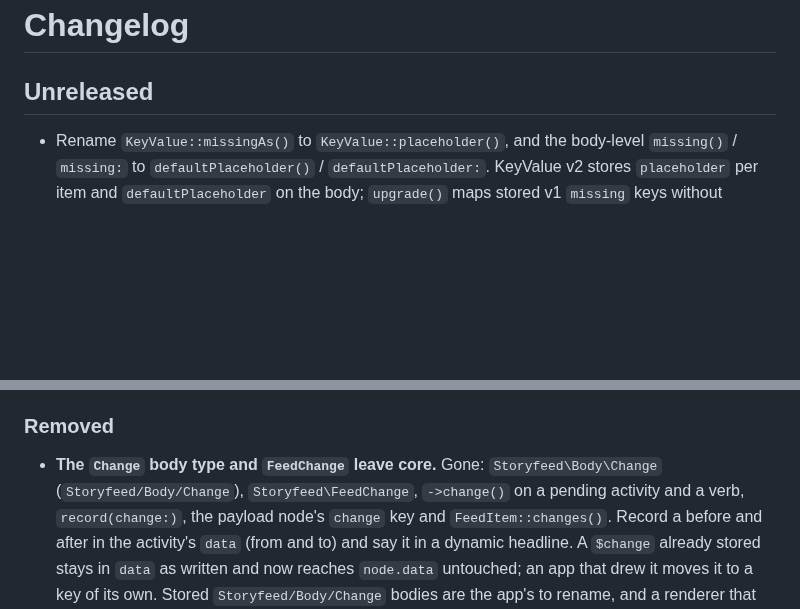
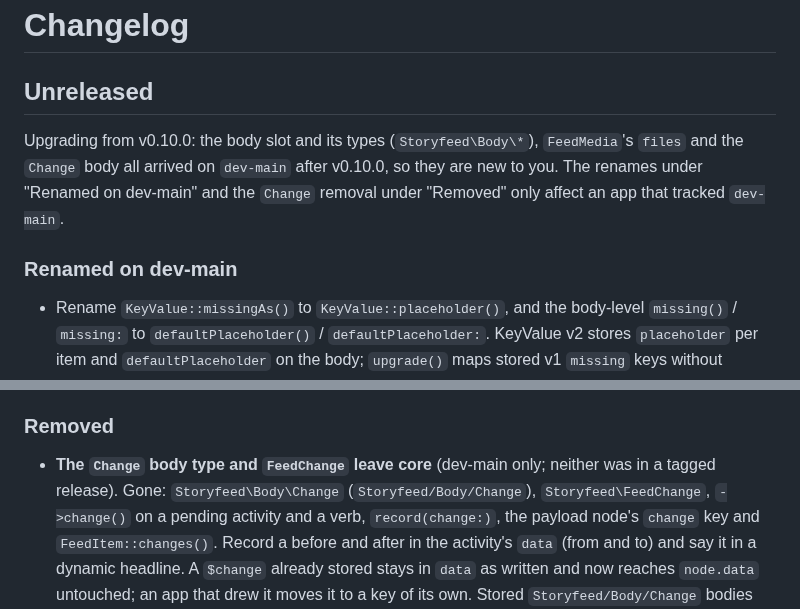
Before and after one commit to storyfeed/storyfeed, a Markdown page: CHANGELOG.md, 2 parts joined by grey strips. GitHub-like rendering; blank space fills up the shorter version.

Commit message:
Say which body renames reach a v0.10.0 user: none of them
The body vocabulary, FeedMedia's files slot and the Change body all landed on
dev-main after v0.10.0. The Unreleased notes read as breaking renames and a
removal; from the last tag they are additions. The renames now sit under their
own heading, and the Change removal says it never shipped in a tag.

Claude-Session: https://claude.ai/code/session_018EmZhxeyazhpfoQs1etf12

```diff
--- a/CHANGELOG.md
+++ b/CHANGELOG.md
@@ -1,6 +1,13 @@
 # Changelog
 
 ## Unreleased
+
+Upgrading from v0.10.0: the body slot and its types (`Storyfeed\Body\*`),
+`FeedMedia`'s `files` and the `Change` body all arrived on `dev-main` after
+v0.10.0, so they are new to you. The renames under "Renamed on dev-main" and the
+`Change` removal under "Removed" only affect an app that tracked `dev-main`.
+
+### Renamed on dev-main
 
 - Rename `KeyValue::missingAs()` to `KeyValue::placeholder()`, and the body-level
   `missing()` / `missing:` to `defaultPlaceholder()` / `defaultPlaceholder:`.
@@ -69,7 +76,8 @@
 
 ### Removed
 
-- **The `Change` body type and `FeedChange` leave core.** Gone:
+- **The `Change` body type and `FeedChange` leave core** (dev-main only;
+  neither was in a tagged release). Gone:
   `Storyfeed\Body\Change` (`Storyfeed/Body/Change`), `Storyfeed\FeedChange`,
   `->change()` on a pending activity and a verb, `record(change:)`, the
   payload node's `change` key and `FeedItem::changes()`. Record a before and
```
